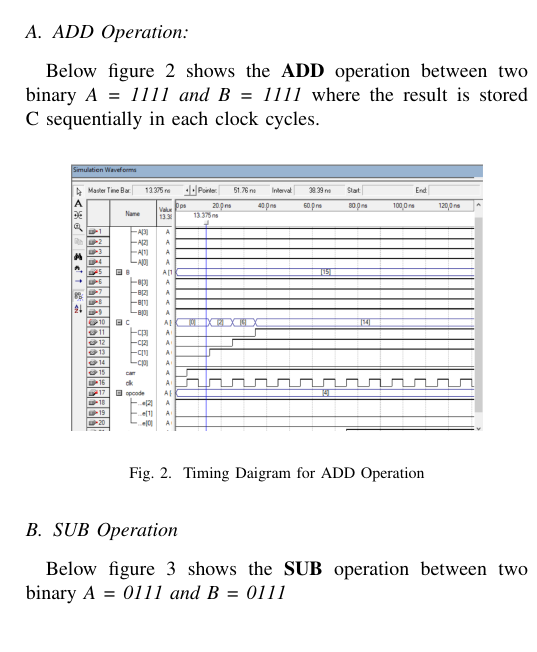
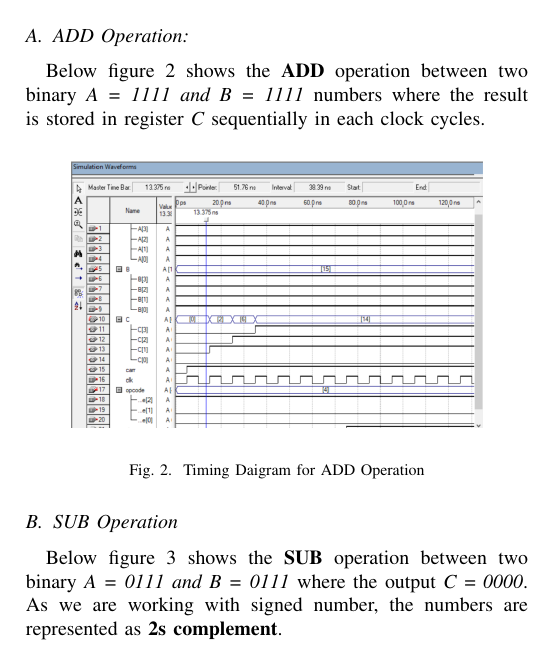
Before and after one commit to Inmoresentum/LaTeXProjectReportCSE460, a LaTeX paper (src/main.tex, which reads src/sections/verification.tex): part of one column of page 2 of 4, cut so that both start at the same text. Compiled offline with pdfLaTeX; a missing font is replaced by an installed copy or a similar font; a LaTeX package or settings file that is missing is left out.

Commit message:
fix: various typos across the entire documents.
Signed-off-by: denuvo-drm <rafee69029@gmail.com>

```diff
--- a/src/sections/verification.tex
+++ b/src/sections/verification.tex
@@ -3,8 +3,8 @@ We used the timing function to verify the working of the code.
 Below, we are attaching the screenshots from the timing diagram
 
 \subsection{ADD Operation:}\label{subsec:add-operation}
-Below figure \ref{fig:timing add} shows the \textbf{ADD} operation between two binary \textit{A = 1111 and B = 1111}
-where the result is stored C sequentially in each clock cycles.
+Below figure \ref{fig:timing add} shows the \textbf{ADD} operation between two binary \textit{A = 1111 and B = 1111} numbers
+where the result is stored in register \textit{C} sequentially in each clock cycles.
 \begin{figure}[H]
     \begin{center}
         \includegraphics[width = 0.4\textwidth]{figures/add}
@@ -14,7 +14,9 @@ where the result is stored C sequentially in each clock cycles.
 \end{figure}
 
 \subsection{SUB Operation}\label{subsec:sub-operation}
-Below figure \ref{fig:timing sub} shows the \textbf{SUB} operation between two binary \textit{A = 0111 and B = 0111}
+Below figure \ref{fig:timing sub} shows the \textbf{SUB} operation between two binary \textit{A = 0111 and B = 0111} where the output \textit{C} = \textit{0000}.
+As we are working with signed number, the numbers are represented as \textbf{2s complement}.
+
 \begin{figure}[H]
     \begin{center}
         \includegraphics[width = 0.4\textwidth]{figures/sub_operation}
```
Also changed, not shown: src/sections/introduction.tex (+1 -1 lines).
